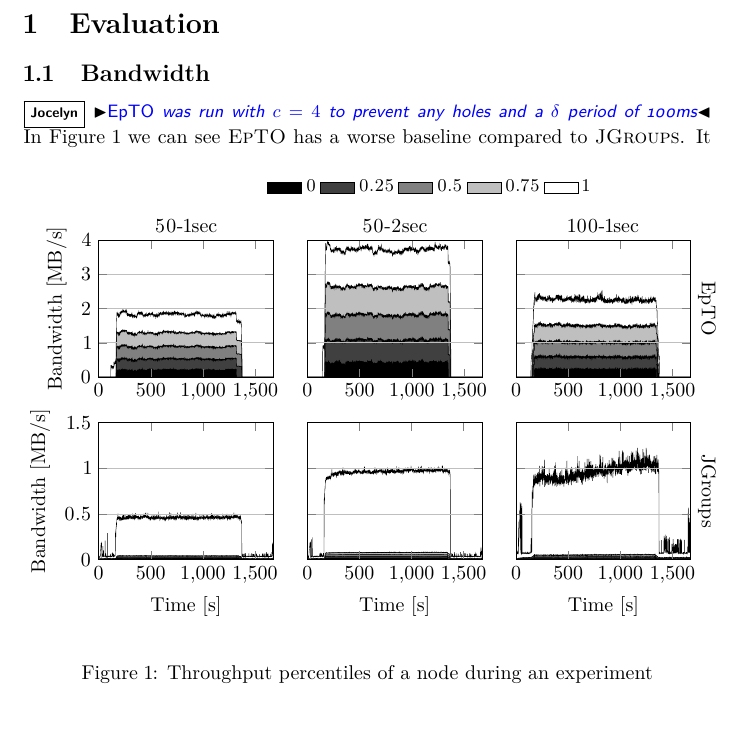
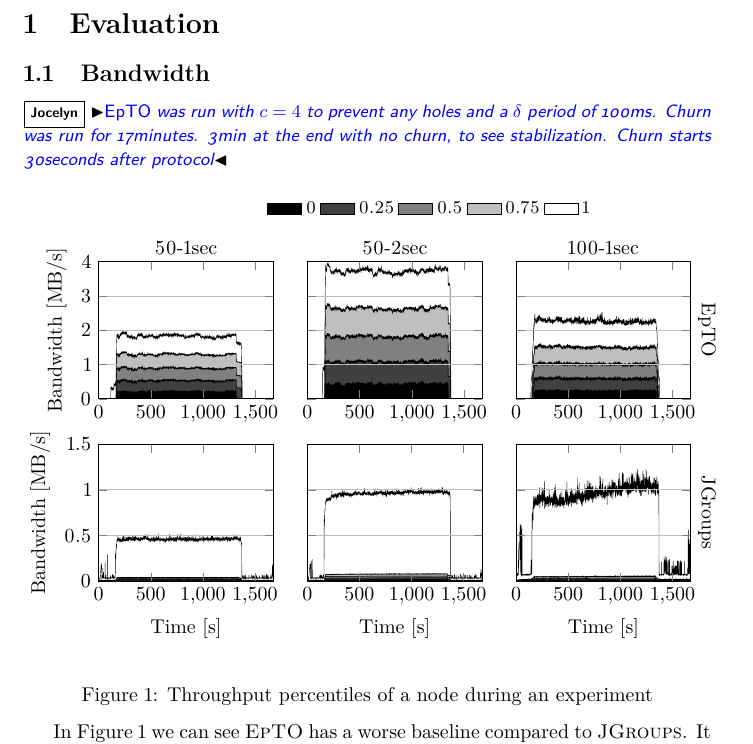
Before and after one commit to jocelynthode/EpTOTester, a LaTeX document (report/tex-figures.tex, which reads report/evaluation.tex): part of page 1 of 10, cut so that both start at the same text. The pictures show the PDF file report/tex-figures.pdf that the author committed with the source.

Commit message:
Add small note

```diff
--- a/report/evaluation.tex
+++ b/report/evaluation.tex
@@ -1,7 +1,8 @@
 
 \section{Evaluation}
 \subsection{Bandwidth}
-\jt{\epto was run with $c=4$ to prevent any holes and a $\delta$ period of 100ms}
+\jt{\epto was run with $c=4$ to prevent any holes and a $\delta$ period of 100ms. Churn was run for 17minutes. 3min at the end with no churn, to see stabilization. Churn starts 30seconds after protocol}
+
 \begin{figure}[h]
 	\centering
 	\input{figures/bandwidth-figure.tex}
```
Also changed, not shown: report/tex-figures.pdf.
